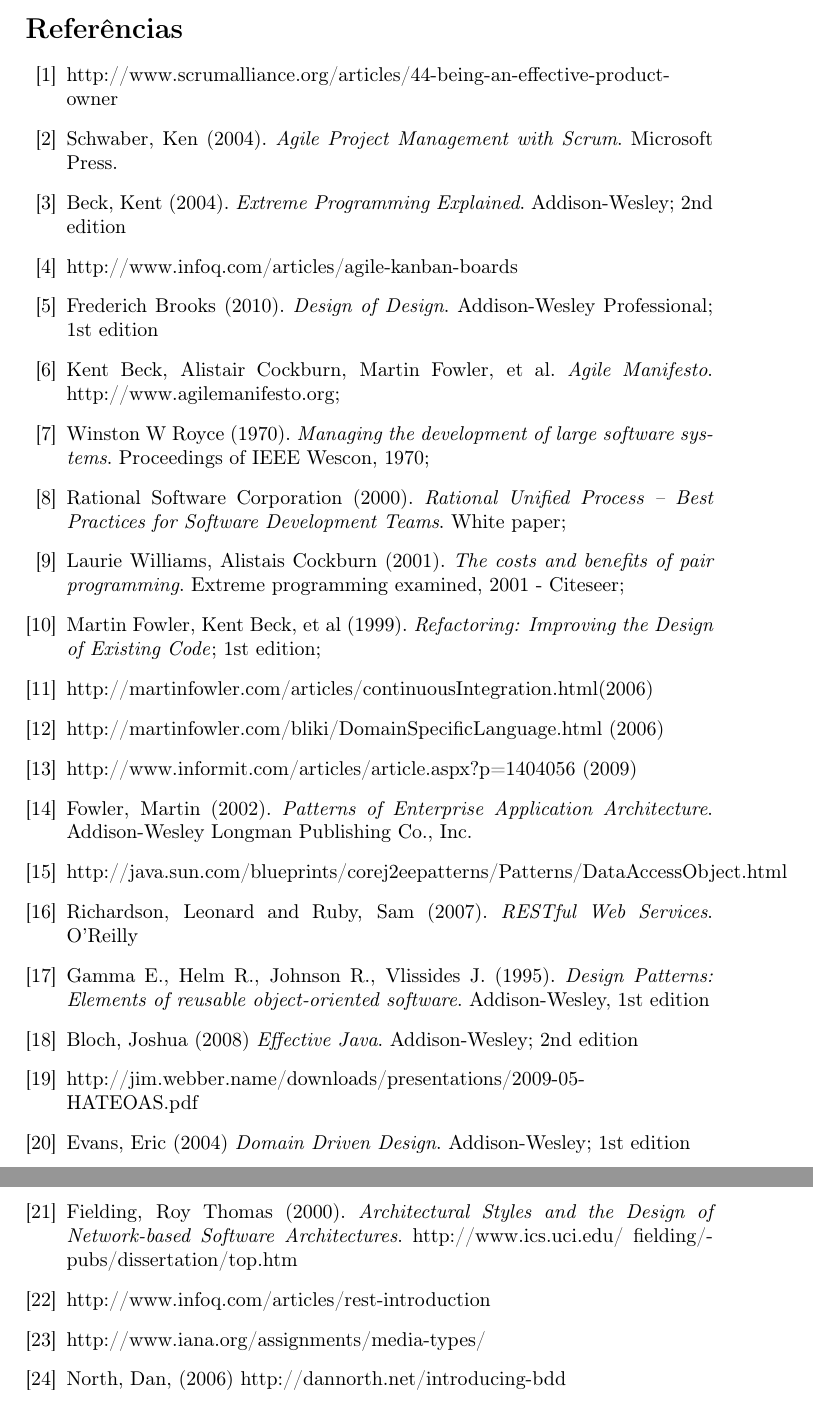
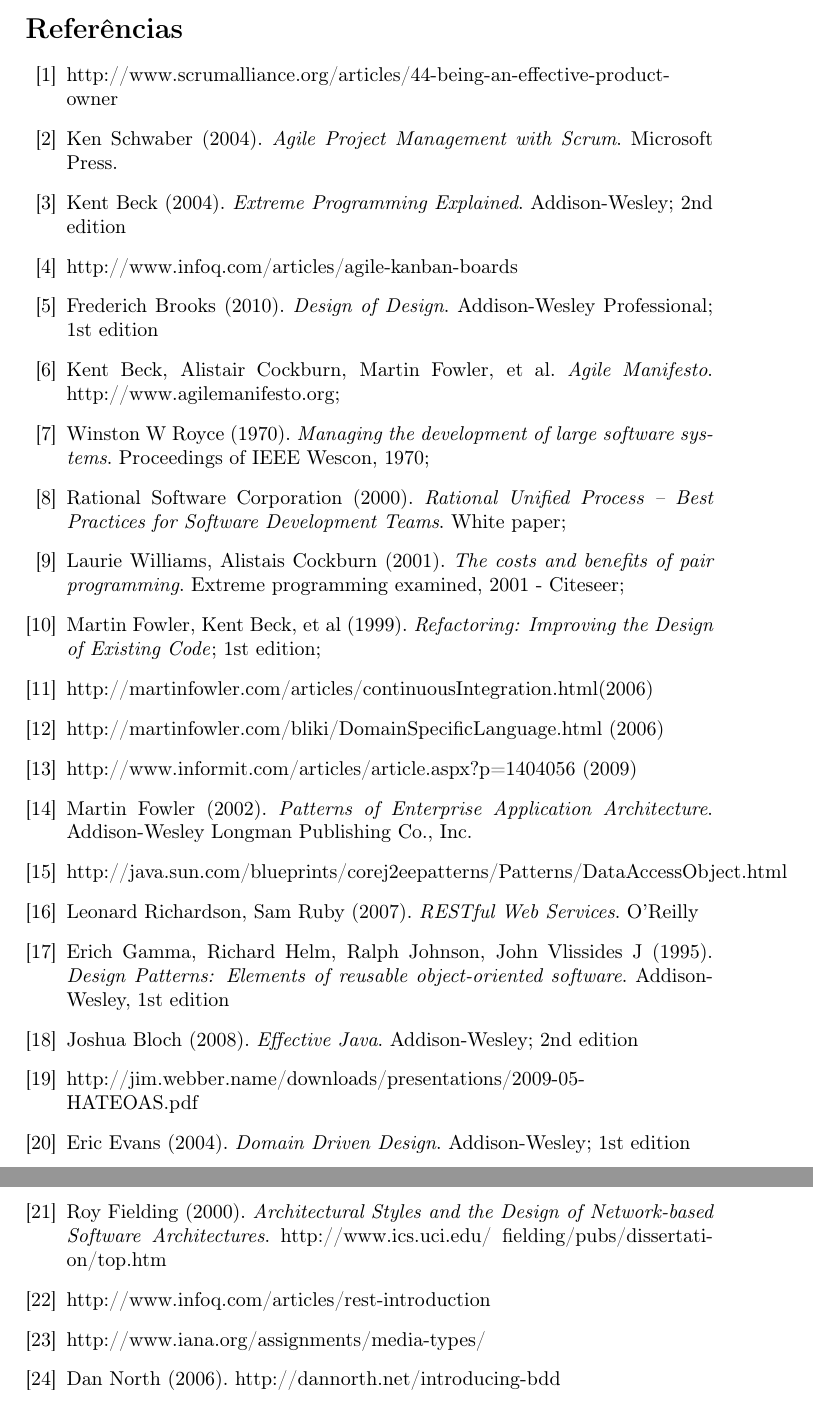
Before and after one commit to caelum/calopsita-monografia, a LaTeX document (monografia.tex, which reads 08-bibliografia.tex): two parts of pages 29 and 30 of 35, joined at a grey line, cut so that both start at the same text. Compiled offline with pdfLaTeX.

Commit message:
bib format

```diff
--- a/08-bibliografia.tex
+++ b/08-bibliografia.tex
@@ -3,8 +3,8 @@
 \begin{thebibliography}{30}
 
 \bibitem{po} http://www.scrumalliance.org/articles/44-being-an-effective-product-owner
-\bibitem{scrum} Schwaber, Ken (2004). \textit{Agile Project Management with Scrum}. Microsoft Press.
-\bibitem{xp} Beck, Kent (2004). \textit{Extreme Programming Explained}. Addison-Wesley; 2nd edition
+\bibitem{scrum} Ken Schwaber (2004). \textit{Agile Project Management with Scrum}. Microsoft Press.
+\bibitem{xp} Kent Beck (2004). \textit{Extreme Programming Explained}. Addison-Wesley; 2nd edition
 \bibitem{kanban} http://www.infoq.com/articles/agile-kanban-boards
 \bibitem{brooks} Frederich Brooks (2010). \textit{Design of Design}. Addison-Wesley Professional; 1st edition
 \bibitem{manifesto} Kent Beck, Alistair Cockburn, Martin Fowler, et al. \textit{Agile Manifesto}. http://www.agilemanifesto.org;
@@ -16,16 +16,16 @@
 \bibitem{ci} http://martinfowler.com/articles/continuousIntegration.html(2006)
 \bibitem{dsl} http://martinfowler.com/bliki/DomainSpecificLanguage.html (2006)
 \bibitem{di} http://www.informit.com/articles/article.aspx?p=1404056 (2009)
-\bibitem{fowler} Fowler, Martin (2002). \textit{Patterns of Enterprise Application Architecture}.  Addison-Wesley Longman Publishing Co., Inc.
+\bibitem{fowler} Martin Fowler (2002). \textit{Patterns of Enterprise Application Architecture}.  Addison-Wesley Longman Publishing Co., Inc.
 \bibitem{dao} http://java.sun.com/blueprints/corej2eepatterns/Patterns/DataAccessObject.html
-\bibitem{rest} Richardson, Leonard and Ruby, Sam (2007). \textit{RESTful Web Services}. O'Reilly
-\bibitem{gof} Gamma E., Helm R., Johnson R., Vlissides J. (1995). \textit{Design Patterns: Elements of reusable object-oriented software}. Addison-Wesley, 1st edition
-\bibitem{effective} Bloch, Joshua (2008) \textit{Effective Java}. Addison-Wesley; 2nd edition
+\bibitem{rest} Leonard Richardson, Sam Ruby (2007). \textit{RESTful Web Services}. O'Reilly
+\bibitem{gof} Erich Gamma, Richard Helm, Ralph Johnson, John Vlissides J (1995). \textit{Design Patterns: Elements of reusable object-oriented software}. Addison-Wesley, 1st edition
+\bibitem{effective} Joshua Bloch (2008). \textit{Effective Java}. Addison-Wesley; 2nd edition
 \bibitem{rest-jim} http://jim.webber.name/downloads/presentations/2009-05-HATEOAS.pdf
-\bibitem{ddd} Evans, Eric (2004) \textit{Domain Driven Design}. Addison-Wesley; 1st edition
-\bibitem{rest-roy} Fielding, Roy Thomas (2000). \textit{Architectural Styles and the Design of Network-based Software Architectures}. http://www.ics.uci.edu/~fielding/pubs/dissertation/top.htm
+\bibitem{ddd} Eric Evans (2004). \textit{Domain Driven Design}. Addison-Wesley; 1st edition
+\bibitem{rest-roy} Roy Fielding (2000). \textit{Architectural Styles and the Design of Network-based Software Architectures}. http://www.ics.uci.edu/~fielding/pubs/dissertation/top.htm
 \bibitem{rest-infoq} http://www.infoq.com/articles/rest-introduction
 \bibitem{mimetypes} http://www.iana.org/assignments/media-types/
-\bibitem{bdd} North, Dan, (2006) http://dannorth.net/introducing-bdd
+\bibitem{bdd} Dan North (2006). http://dannorth.net/introducing-bdd
 
 \end{thebibliography}
```
